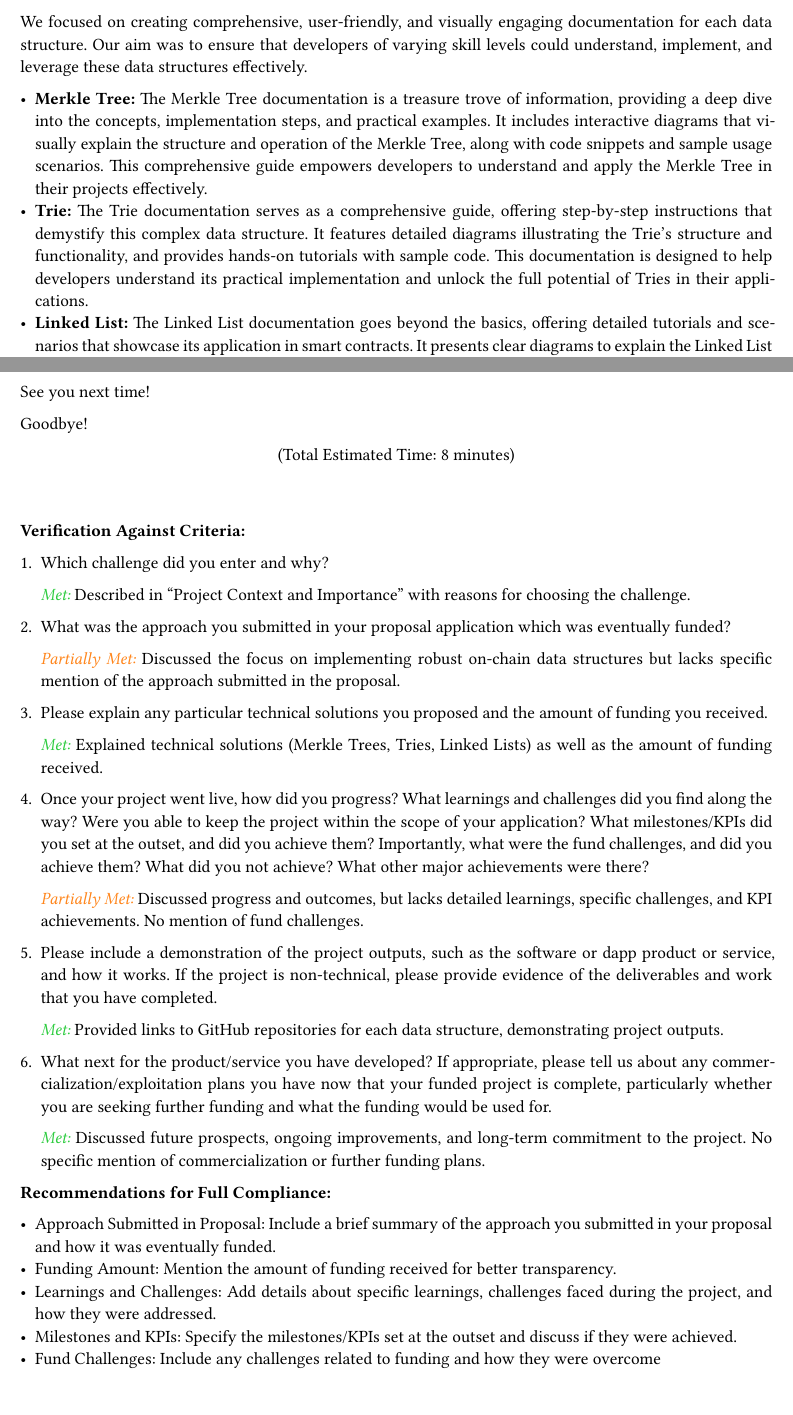
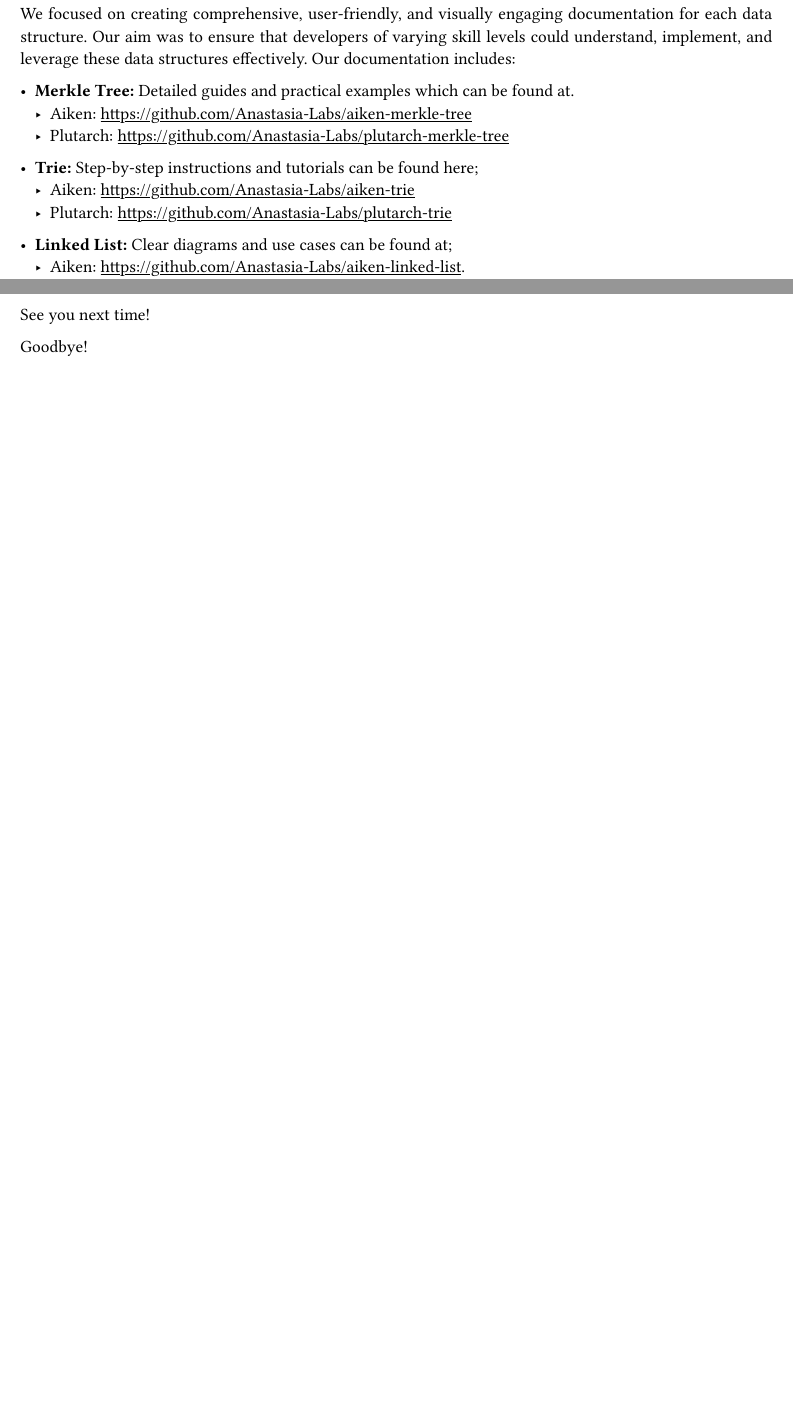
Before and after one commit to Anastasia-Labs/data-structures, a Typst document (closeout-report/video-transcript/data-structures-video-script.typ): two parts of pages 5 and 8 of 8 before the commit and two parts of pages 5 and 7 of 7 after it, joined at a grey line, cut so that both start at the same text, the shorter picture padded with empty space. The pictures show the PDF file closeout-report/video-transcript/data-structures-video-script.pdf that the author committed with the source.

Commit message:
Added closout report script and ptt files

```diff
--- a/closeout-report/video-transcript/data-structures-video-script.typ
+++ b/closeout-report/video-transcript/data-structures-video-script.typ
@@ -186 +178,2 @@
 
+\ We focused on creating comprehensive, user-friendly, and visually engaging documentation for each data structure. Our aim was to ensure that developers of varying skill levels could understand, implement, and leverage these data structures effectively. Our documentation includes:
@@ -188,6 +180,12 @@
 
-- *Merkle Tree:* The Merkle Tree documentation is a treasure trove of information, providing a deep dive into the concepts, implementation steps, and practical examples. It includes interactive diagrams that visually explain the structure and operation of the Merkle Tree, along with code snippets and sample usage scenarios. This comprehensive guide empowers developers to understand and apply the Merkle Tree in their projects effectively.
-- *Trie:* The Trie documentation serves as a comprehensive guide, offering step-by-step instructions that demystify this complex data structure. It features detailed diagrams illustrating the Trie’s structure and functionality, and provides hands-on tutorials with sample code. This documentation is designed to help developers understand its practical implementation and unlock the full potential of Tries in their applications.
-- *Linked List:* The Linked List documentation goes beyond the basics, offering detailed tutorials and scenarios that showcase its application in smart contracts. It presents clear diagrams to explain the Linked List structure, and provides code examples and use cases. This documentation demonstrates how the Linked List can be used to enhance scalability and throughput in smart contracts, providing developers with the tools they need to create more efficient and powerful applications.
+- *Merkle Tree:* Detailed guides and practical examples which can be found at.
+  - Aiken: https://github.com/Anastasia-Labs/aiken-merkle-tree
+  - Plutarch: https://github.com/Anastasia-Labs/plutarch-merkle-tree
 
-All documentation is well-organized, well-structured, and accessible to developers of varying skill levels and can be found in our #git-link.
+- *Trie:* Step-by-step instructions and tutorials can be found here;
+  - Aiken: https://github.com/Anastasia-Labs/aiken-trie
+  - Plutarch: https://github.com/Anastasia-Labs/plutarch-trie
+
+- *Linked List:* Clear diagrams and use cases can be found at;
+  - Aiken: https://github.com/Anastasia-Labs/aiken-linked-list.
+  - Plutarch: https://github.com/Anastasia-Labs/plutarch-linked-list
@@ -216,6 +216,3 @@
 - *Further Experience with Plutarch and Aiken:* We got to appreciate Plutarch’s ability to provide more efficient and precise control over data structures, facilitating the construction of intricate data structures and optimizing the performance of smart contracts on the Cardano blockchain.
 Aiken’s expressive syntax and strong typing system also contributed to writing more clear and maintainable.
 
-
-= Demonstration of Project Outputs
-(Estimated Time: 2 minutes)
@@ -272,41 +256,39 @@
 
 Goodbye!
 
-#align(center)[(Total Estimated Time: 8 minutes)]
-
 #v(10mm)
 
 
-*Verification Against Criteria:*
+// *Verification Against Criteria:*
 
-+ Which challenge did you enter and why?
+// + Which challenge did you enter and why?
 
- #emph(text(green)[Met:]) Described in "Project Context and Importance" with reasons for choosing the challenge.
+//  #emph(text(green)[Met:]) Described in "Project Context and Importance" with reasons for choosing the challenge.
 
-+ What was the approach you submitted in your proposal application which was eventually funded?
+// + What was the approach you submitted in your proposal application which was eventually funded?
 
-  #emph(text(orange)[Partially Met:]) Discussed the focus on implementing robust on-chain data structures but lacks specific mention of the approach submitted in the proposal.
+//   #emph(text(orange)[Partially Met:]) Discussed the focus on implementing robust on-chain data structures but lacks specific mention of the approach submitted in the proposal.
 
-+ Please explain any particular technical solutions you proposed and the amount of funding you received.
+// + Please explain any particular technical solutions you proposed and the amount of funding you received.
 
-  #emph(text(green)[Met:]) Explained technical solutions (Merkle Trees, Tries, Linked Lists) as well as the amount of funding received.
+//   #emph(text(green)[Met:]) Explained technical solutions (Merkle Trees, Tries, Linked Lists) as well as the amount of funding received.
 
-+ Once your project went live, how did you progress? What learnings and challenges did you find along the way? Were you able to keep the project within the scope of your application? What milestones/KPIs did you set at the outset, and did you achieve them? Importantly, what were the fund challenges, and did you achieve them? What did you not achieve? What other major achievements were there?
+// + Once your project went live, how did you progress? What learnings and challenges did you find along the way? Were you able to keep the project within the scope of your application? What milestones/KPIs did you set at the outset, and did you achieve them? Importantly, what were the fund challenges, and did you achieve them? What did you not achieve? What other major achievements were there?
 
-  #emph(text(orange)[Partially Met:]) Discussed progress and outcomes, but lacks detailed learnings, specific challenges, and KPI achievements. No mention of fund challenges.
+//   #emph(text(orange)[Partially Met:]) Discussed progress and outcomes, but lacks detailed learnings, specific challenges, and KPI achievements. No mention of fund challenges.
 
-+ Please include a demonstration of the project outputs, such as the software or dapp product or service, and how it works. If the project is non-technical, please provide evidence of the deliverables and work that you have completed.
+// + Please include a demonstration of the project outputs, such as the software or dapp product or service, and how it works. If the project is non-technical, please provide evidence of the deliverables and work that you have completed.
 
-  #emph(text(green)[Met:]) Provided links to GitHub repositories for each data structure, demonstrating project outputs.
+//   #emph(text(green)[Met:]) Provided links to GitHub repositories for each data structure, demonstrating project outputs.
 
-+ What next for the product/service you have developed? If appropriate, please tell us about any commercialization/exploitation plans you have now that your funded project is complete, particularly whether you are seeking further funding and what the funding would be used for.
+// + What next for the product/service you have developed? If appropriate, please tell us about any commercialization/exploitation plans you have now that your funded project is complete, particularly whether you are seeking further funding and what the funding would be used for.
 
-  #emph(text(green)[Met:]) Discussed future prospects, ongoing improvements, and long-term commitment to the project. No specific mention of commercialization or further funding plans.
+//   #emph(text(green)[Met:]) Discussed future prospects, ongoing improvements, and long-term commitment to the project. No specific mention of commercialization or further funding plans.
 
-*Recommendations for Full Compliance:*
+// *Recommendations for Full Compliance:*
 
-- Approach Submitted in Proposal: Include a brief summary of the approach you submitted in your proposal and how it was eventually funded.
-- Funding Amount: Mention the amount of funding received for better transparency.
-- Learnings and Challenges: Add details about specific learnings, challenges faced during the project, and how they were addressed.
-- Milestones and KPIs: Specify the milestones/KPIs set at the outset and discuss if they were achieved.
-- Fund Challenges: Include any challenges related to funding and how they were overcome
+// - Approach Submitted in Proposal: Include a brief summary of the approach you submitted in your proposal and how it was eventually funded.
+// - Funding Amount: Mention the amount of funding received for better transparency.
+// - Learnings and Challenges: Add details about specific learnings, challenges faced during the project, and how they were addressed.
+// - Milestones and KPIs: Specify the milestones/KPIs set at the outset and discuss if they were achieved.
+// - Fund Challenges: Include any challenges related to funding and how they were overcome
```
Also changed, not shown: closeout-report/trifecta-of-data-structures.typ (+2 -2 lines), closeout-report/images/Aiken.png (added), closeout-report/images/Plutarch.png (added), closeout-report/images/anastasia-labs-trie.jpg (added), closeout-report/images/linked-Lists.png (added), closeout-report/trifecta-of-data-structures.pdf, closeout-report/video-transcript/data-structures-video-script.pdf, closeout-report/video-transcript/data-structures-video-script.typ (72 more changed lines), 5 other files.
